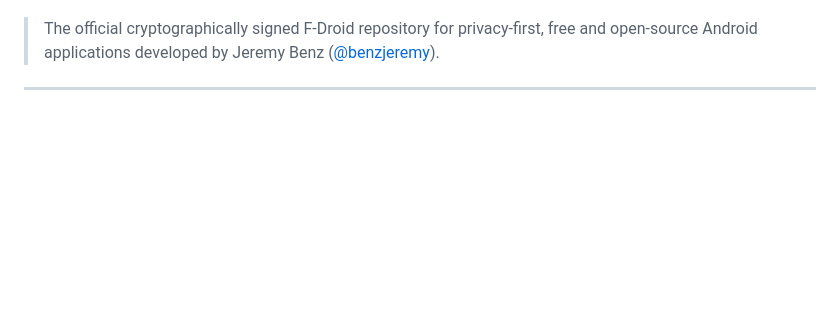
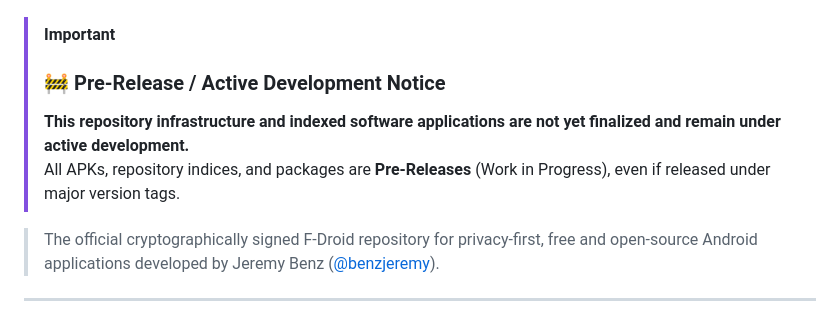
Before and after one commit to benzjeremy/myfdroid, a Markdown page: README.md, the part around one of its changes. Drawn GitHub-style; blank space fills up the shorter version.

Commit message:
docs: add pre-release active development notice to README

```diff
--- a/README.md
+++ b/README.md
@@ -5,5 +6,10 @@
 [![Apps: learn & wetter](https://img.shields.io/badge/Apps-learn%20%7C%20wetter-10b981.svg)](https://benzjeremy.github.io/myfdroid/#apps)
 [![Security: RSA-4096 / SHA-256](https://img.shields.io/badge/Signatures-RSA--4096%20%2F%20SHA--256-8b5cf6.svg)](https://benzjeremy.github.io/myfdroid/)
+
+> [!IMPORTANT]
+> ### 🚧 Pre-Release / Active Development Notice
+> **This repository infrastructure and indexed software applications are not yet finalized and remain under active development.**
+> All APKs, repository indices, and packages are **Pre-Releases** (Work in Progress), even if released under major version tags.
 
 > The official cryptographically signed F-Droid repository for privacy-first, free and open-source Android applications developed by Jeremy Benz ([@benzjeremy](https://github.com/benzjeremy)).
 
```
Also changed, not shown: other parts of README.md (+1 -0 lines).
